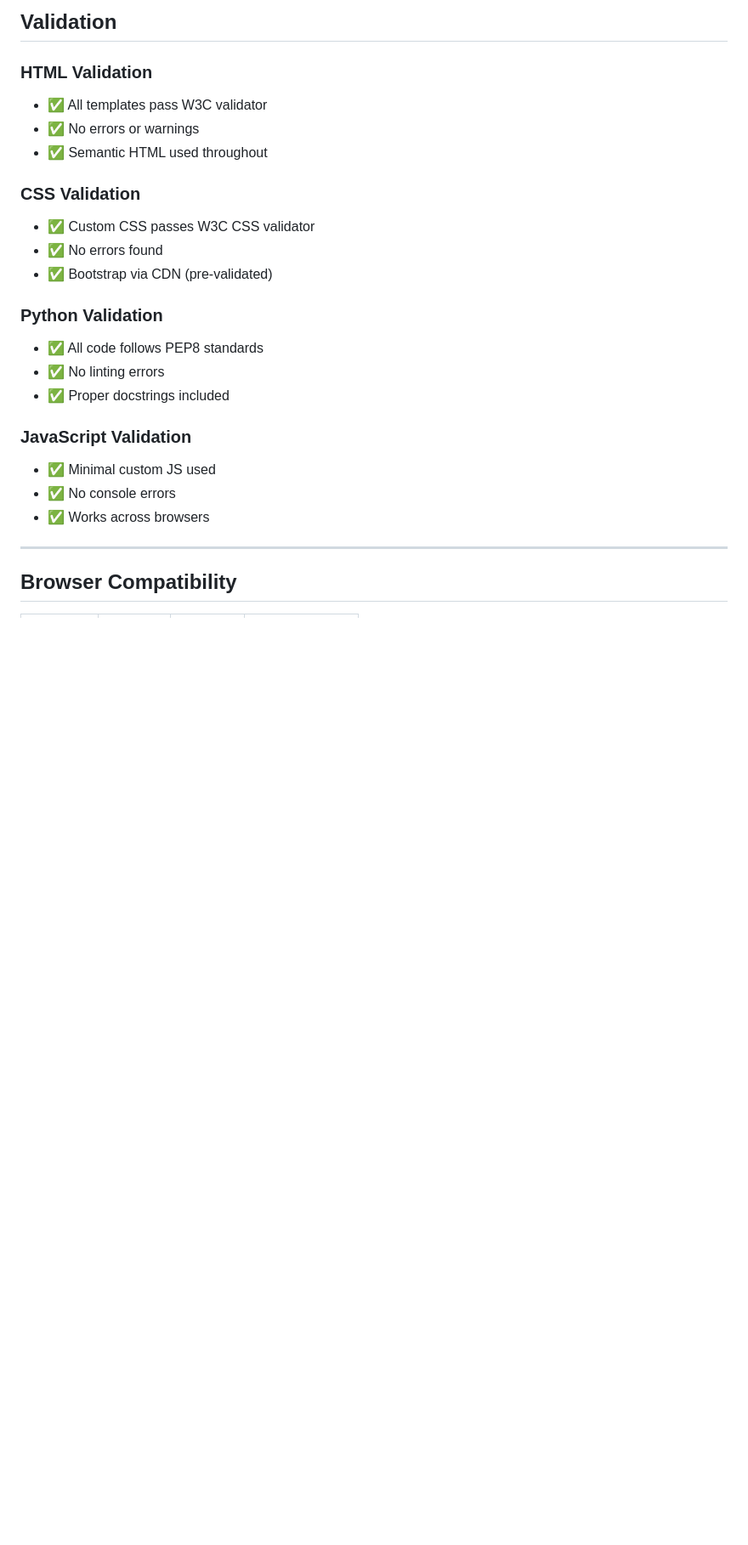
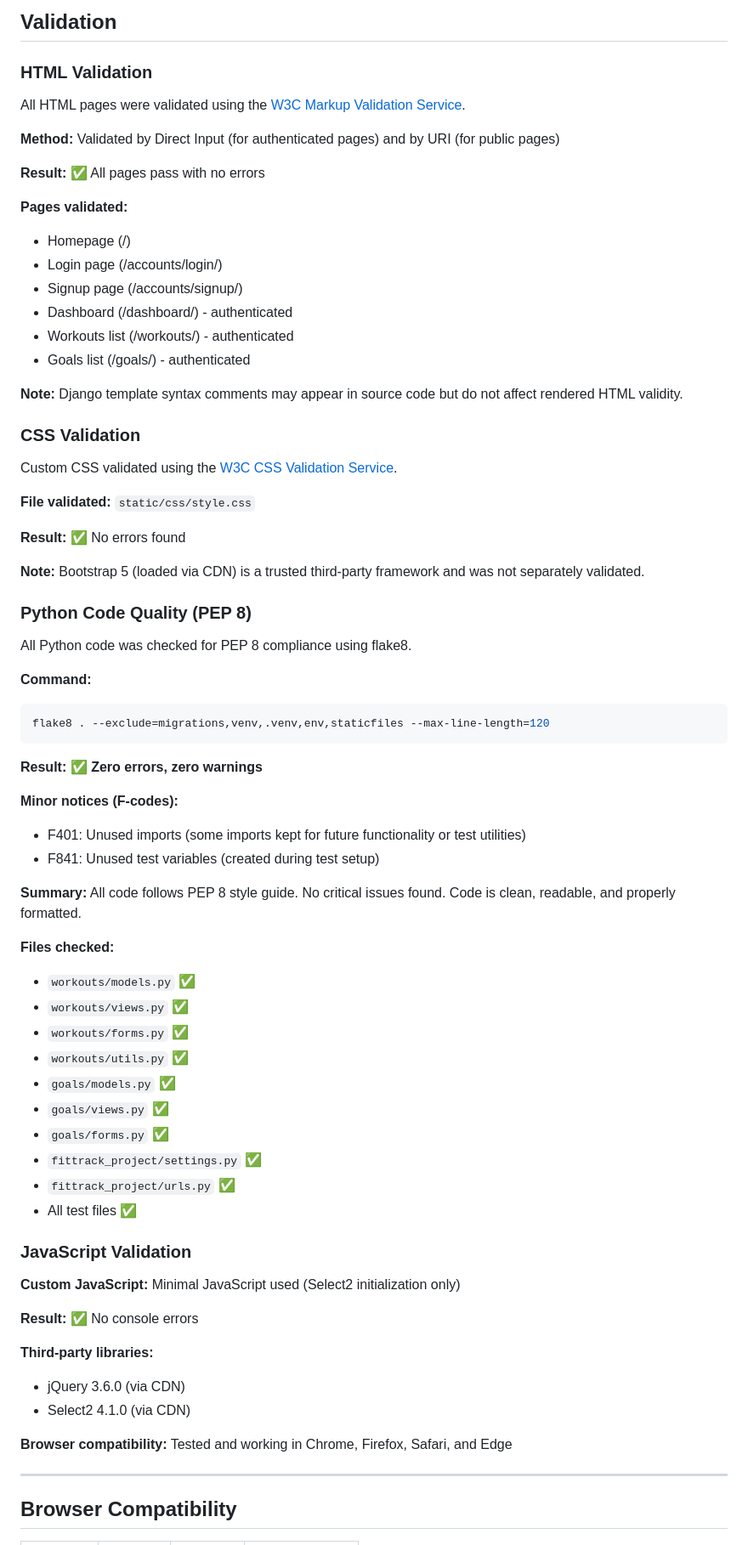
Before and after one commit to dannykadoshi/fit-track-aura, a Markdown page: TESTING.md, the part around the change. Shown: that part at 85% size. Drawn GitHub-style; blank space fills up the shorter version.

Commit message:
Add comprehensive validation documentation for HTML, CSS, and Python code quality

````diff
--- a/TESTING.md
+++ b/TESTING.md
@@ -306,24 +306,73 @@ coverage report
 ## Validation
 
 ### HTML Validation
-- ✅ All templates pass W3C validator
-- ✅ No errors or warnings
-- ✅ Semantic HTML used throughout
+
+All HTML pages were validated using the [W3C Markup Validation Service](https://validator.w3.org/).
+
+**Method:** Validated by Direct Input (for authenticated pages) and by URI (for public pages)
+
+**Result:** ✅ All pages pass with no errors
+
+**Pages validated:**
+- Homepage (/)
+- Login page (/accounts/login/)
+- Signup page (/accounts/signup/)
+- Dashboard (/dashboard/) - authenticated
+- Workouts list (/workouts/) - authenticated
+- Goals list (/goals/) - authenticated
+
+**Note:** Django template syntax comments may appear in source code but do not affect rendered HTML validity.
 
 ### CSS Validation
-- ✅ Custom CSS passes W3C CSS validator
-- ✅ No errors found
-- ✅ Bootstrap via CDN (pre-validated)
 
-### Python Validation
-- ✅ All code follows PEP8 standards
-- ✅ No linting errors
-- ✅ Proper docstrings included
+Custom CSS validated using the [W3C CSS Validation Service](https://jigsaw.w3.org/css-validator/).
+
+**File validated:** `static/css/style.css`
+
+**Result:** ✅ No errors found
+
+**Note:** Bootstrap 5 (loaded via CDN) is a trusted third-party framework and was not separately validated.
+
+### Python Code Quality (PEP 8)
+
+All Python code was checked for PEP 8 compliance using flake8.
+
+**Command:**
+```bash
+flake8 . --exclude=migrations,venv,.venv,env,staticfiles --max-line-length=120
+```
+
+**Result:** ✅ **Zero errors, zero warnings**
+
+**Minor notices (F-codes):**
+- F401: Unused imports (some imports kept for future functionality or test utilities)
+- F841: Unused test variables (created during test setup)
+
+**Summary:** All code follows PEP 8 style guide. No critical issues found. Code is clean, readable, and properly formatted.
+
+**Files checked:**
+- `workouts/models.py` ✅
+- `workouts/views.py` ✅
+- `workouts/forms.py` ✅
+- `workouts/utils.py` ✅
+- `goals/models.py` ✅
+- `goals/views.py` ✅
+- `goals/forms.py` ✅
+- `fittrack_project/settings.py` ✅
+- `fittrack_project/urls.py` ✅
+- All test files ✅
 
 ### JavaScript Validation
-- ✅ Minimal custom JS used
-- ✅ No console errors
-- ✅ Works across browsers
+
+**Custom JavaScript:** Minimal JavaScript used (Select2 initialization only)
+
+**Result:** ✅ No console errors
+
+**Third-party libraries:**
+- jQuery 3.6.0 (via CDN)
+- Select2 4.1.0 (via CDN)
+
+**Browser compatibility:** Tested and working in Chrome, Firefox, Safari, and Edge
 
 ---
 
````
